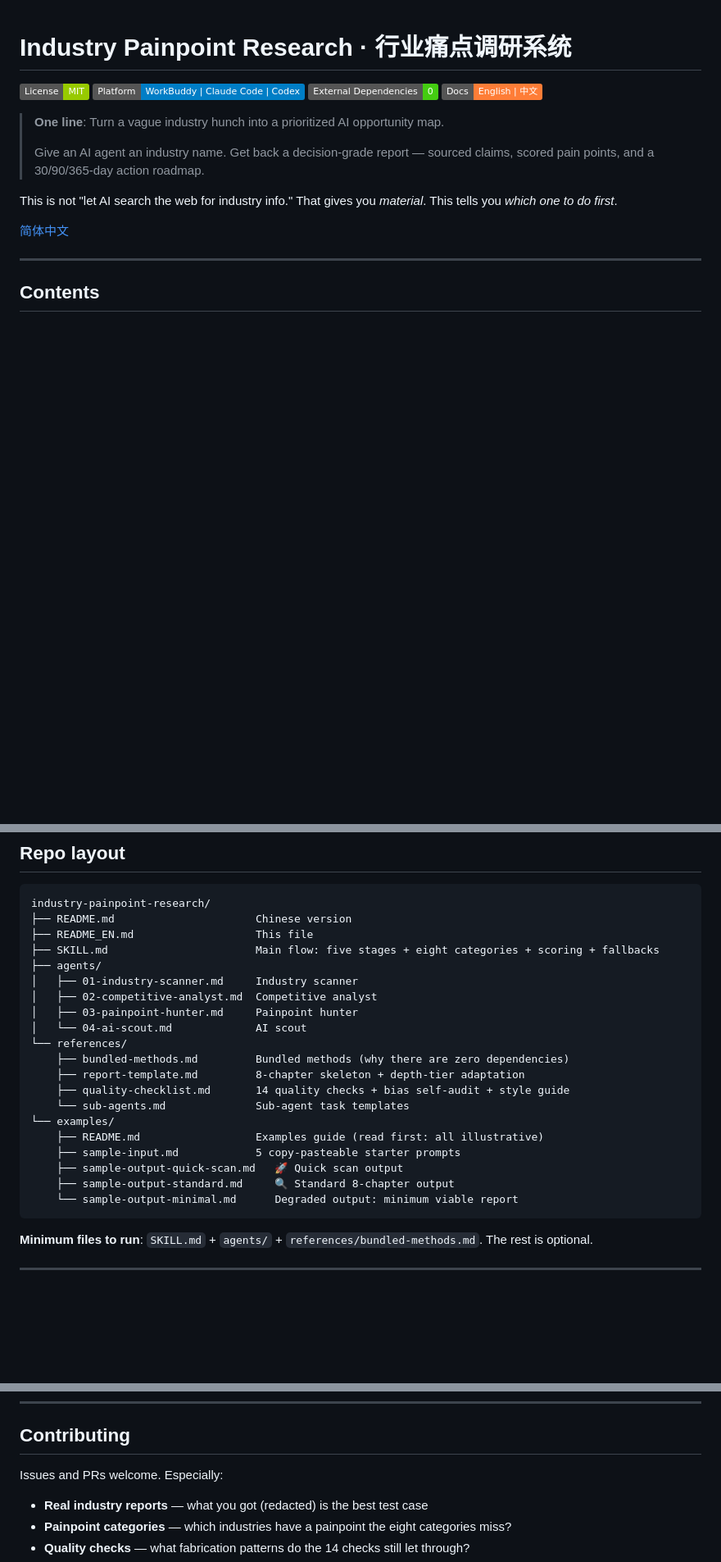
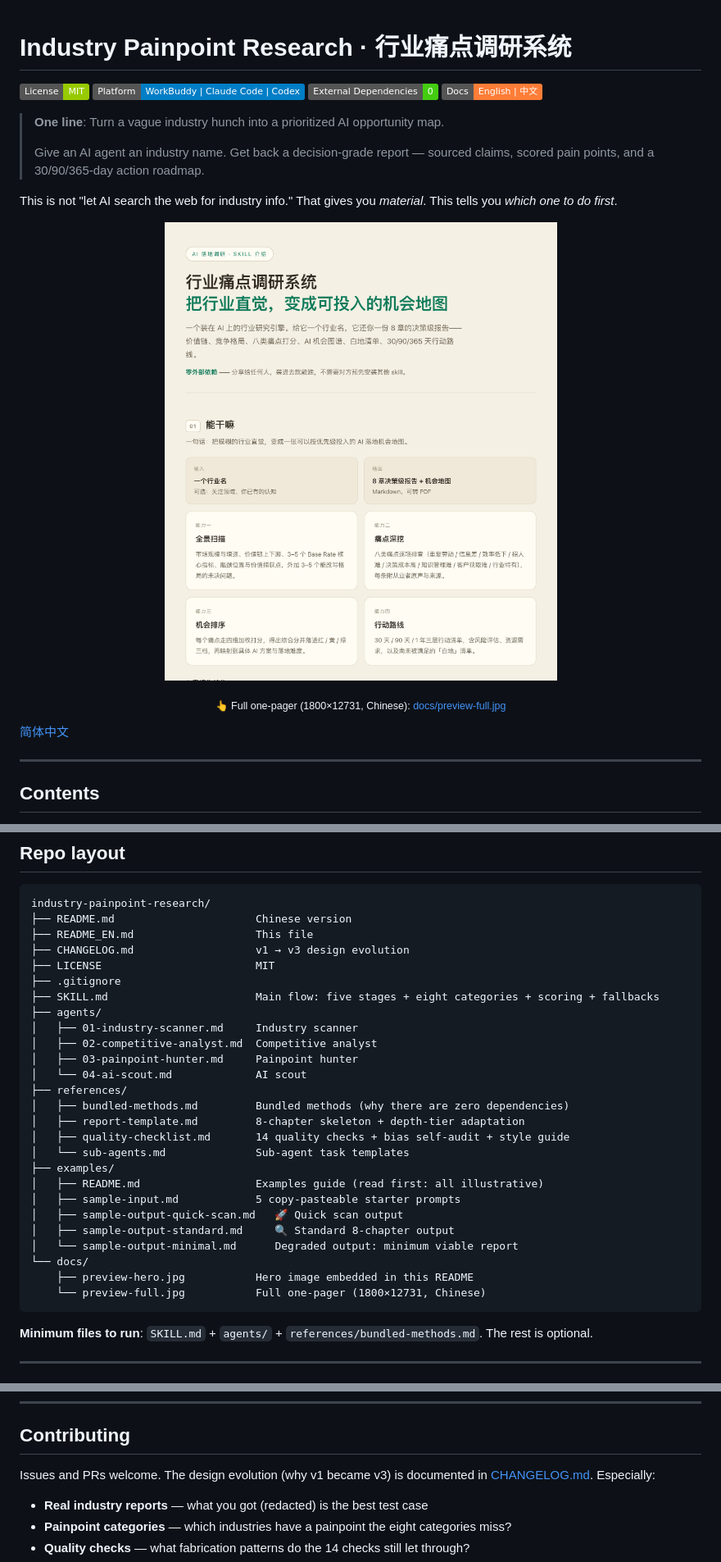
Before and after one commit to robertjim66/industry-painpoint-research, a Markdown page: README_EN.md, 3 parts joined by grey strips. Shown at 82% size. Drawn GitHub-style; pictures changed too: docs/preview-hero.jpg (added); badges without logos; blank space fills up the shorter version.

Commit message:
docs: add CHANGELOG and preview images

````diff
--- a/README_EN.md
+++ b/README_EN.md
@@ -10,6 +10,11 @@
 > Give an AI agent an industry name. Get back a decision-grade report — sourced claims, scored pain points, and a 30/90/365-day action roadmap.
 
 This is not "let AI search the web for industry info." That gives you *material*. This tells you *which one to do first*.
+
+<p align="center">
+  <img src="docs/preview-hero.jpg" alt="One-page overview (Chinese)" width="660">
+</p>
+<p align="center"><sub>👆 Full one-pager (1800×12731, Chinese): <a href="docs/preview-full.jpg">docs/preview-full.jpg</a></sub></p>
 
 [简体中文](./README.md)
 
@@ -236,23 +241,29 @@ Priority = Pervasiveness×0.30 + Severity×0.25 + WillingnessToPay×0.25 + AI-Fi
 industry-painpoint-research/
 ├── README.md                      Chinese version
 ├── README_EN.md                   This file
+├── CHANGELOG.md                   v1 → v3 design evolution
+├── LICENSE                        MIT
+├── .gitignore
 ├── SKILL.md                       Main flow: five stages + eight categories + scoring + fallbacks
 ├── agents/
 │   ├── 01-industry-scanner.md     Industry scanner
 │   ├── 02-competitive-analyst.md  Competitive analyst
 │   ├── 03-painpoint-hunter.md     Painpoint hunter
 │   └── 04-ai-scout.md             AI scout
-└── references/
-    ├── bundled-methods.md         Bundled methods (why there are zero dependencies)
-    ├── report-template.md         8-chapter skeleton + depth-tier adaptation
-    ├── quality-checklist.md       14 quality checks + bias self-audit + style guide
-    └── sub-agents.md              Sub-agent task templates
-└── examples/
-    ├── README.md                  Examples guide (read first: all illustrative)
-    ├── sample-input.md            5 copy-pasteable starter prompts
-    ├── sample-output-quick-scan.md   🚀 Quick scan output
-    ├── sample-output-standard.md     🔍 Standard 8-chapter output
-    └── sample-output-minimal.md      Degraded output: minimum viable report
+├── references/
+│   ├── bundled-methods.md         Bundled methods (why there are zero dependencies)
+│   ├── report-template.md         8-chapter skeleton + depth-tier adaptation
+│   ├── quality-checklist.md       14 quality checks + bias self-audit + style guide
+│   └── sub-agents.md              Sub-agent task templates
+├── examples/
+│   ├── README.md                  Examples guide (read first: all illustrative)
+│   ├── sample-input.md            5 copy-pasteable starter prompts
+│   ├── sample-output-quick-scan.md   🚀 Quick scan output
+│   ├── sample-output-standard.md     🔍 Standard 8-chapter output
+│   └── sample-output-minimal.md      Degraded output: minimum viable report
+└── docs/
+    ├── preview-hero.jpg           Hero image embedded in this README
+    └── preview-full.jpg           Full one-pager (1800×12731, Chinese)
 ```
 
 **Minimum files to run**: `SKILL.md` + `agents/` + `references/bundled-methods.md`. The rest is optional.
@@ -322,7 +333,7 @@ Search queries with hardcoded years **fail silently** — no error, no crash, ju
 
 ## Contributing
 
-Issues and PRs welcome. Especially:
+Issues and PRs welcome. The design evolution (why v1 became v3) is documented in [CHANGELOG.md](./CHANGELOG.md). Especially:
 
 - **Real industry reports** — what you got (redacted) is the best test case
 - **Painpoint categories** — which industries have a painpoint the eight categories miss?
````
Also changed, not shown: CHANGELOG.md (added, +78 -0 lines), README.md (+12 -3 lines), 1 other file.
